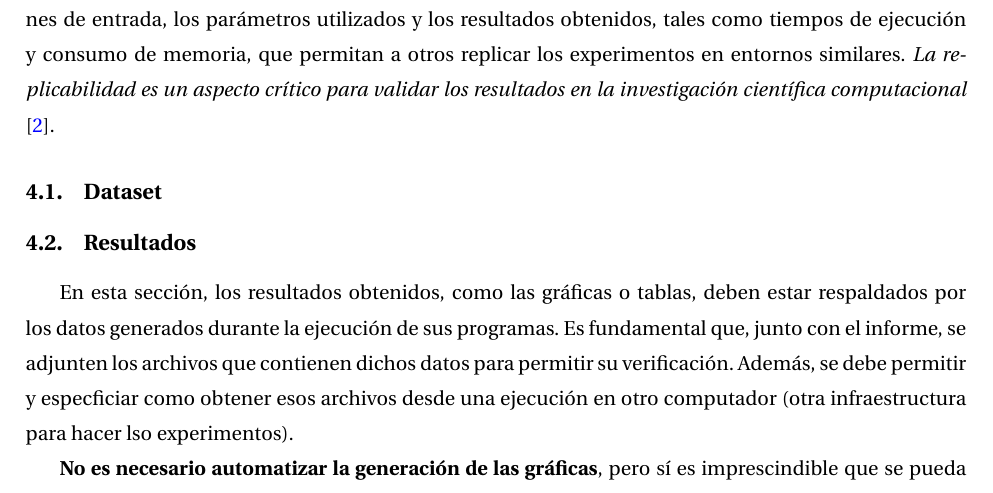
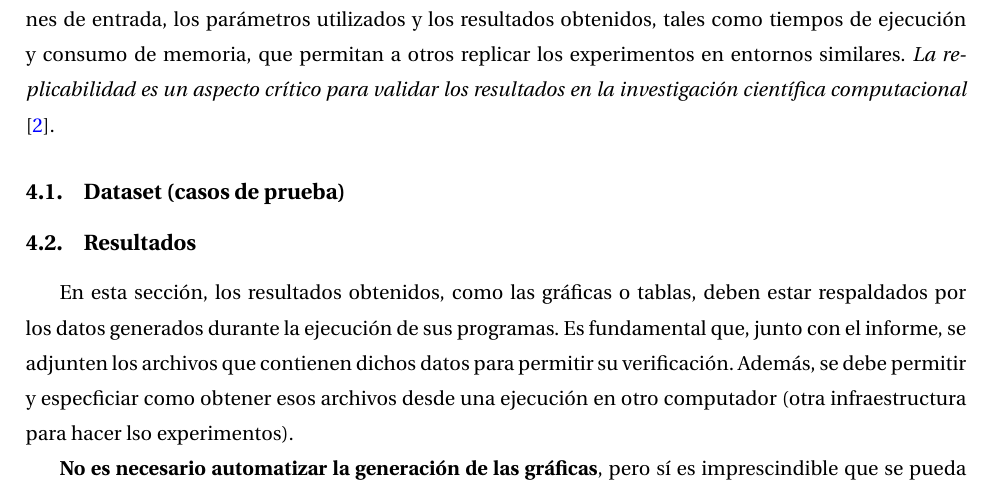
Before and after one commit to soto399/AlgoReportTemplate, a LaTeX problem sheet (tarea_main.tex): part of page 5 of 8, cut so that both start at the same text. Compiled offline with pdfLaTeX.

Commit message:
Update experiment dataset section in tarea_main.tex

```diff
--- a/tarea_main.tex
+++ b/tarea_main.tex
@@ -72,7 +72,7 @@
 \newpage
 \section{Experimentos}
 \input{sections/experiment_intro}
-\subsection{Dataset}
+\subsection{Dataset (casos de prueba)}
 \input{sections/experiment_dataset}
 
 \subsection{Resultados}
```
Also changed, not shown: tarea_main.pdf.
